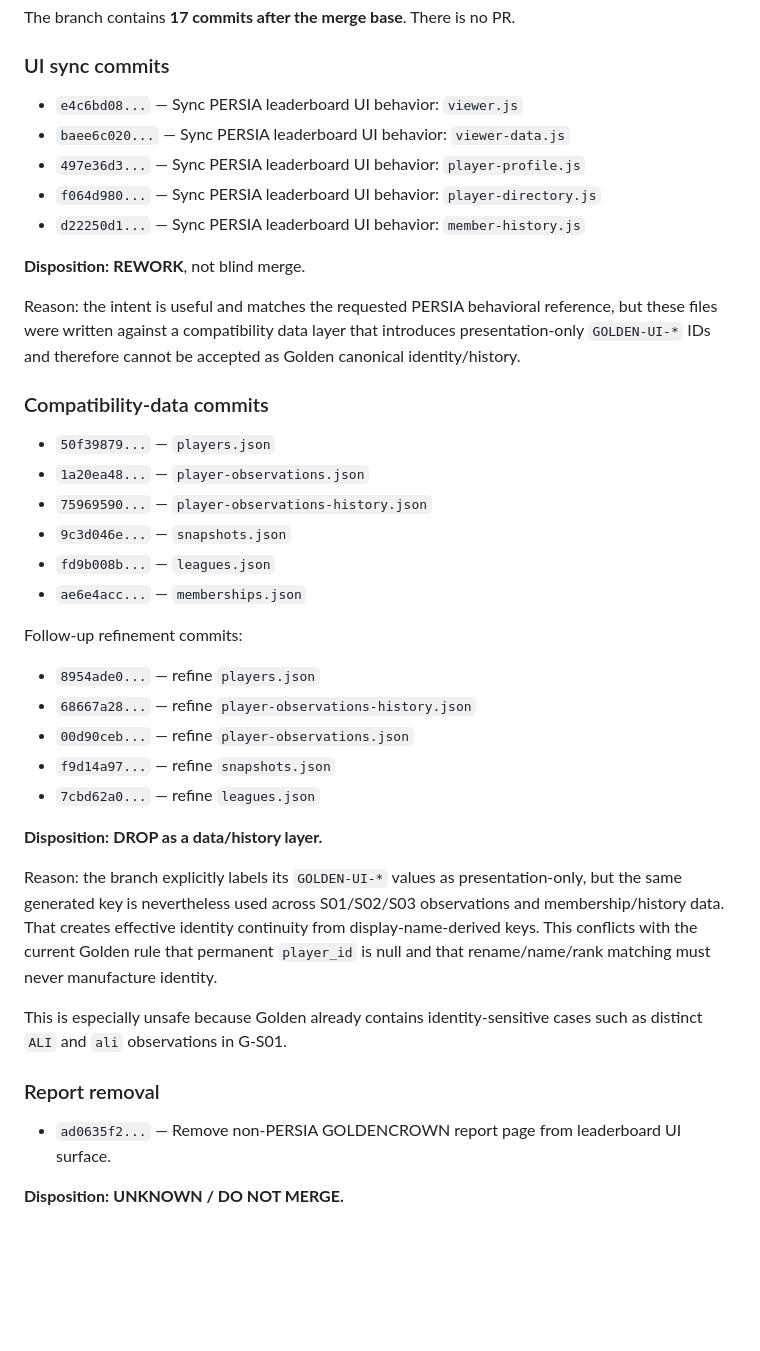
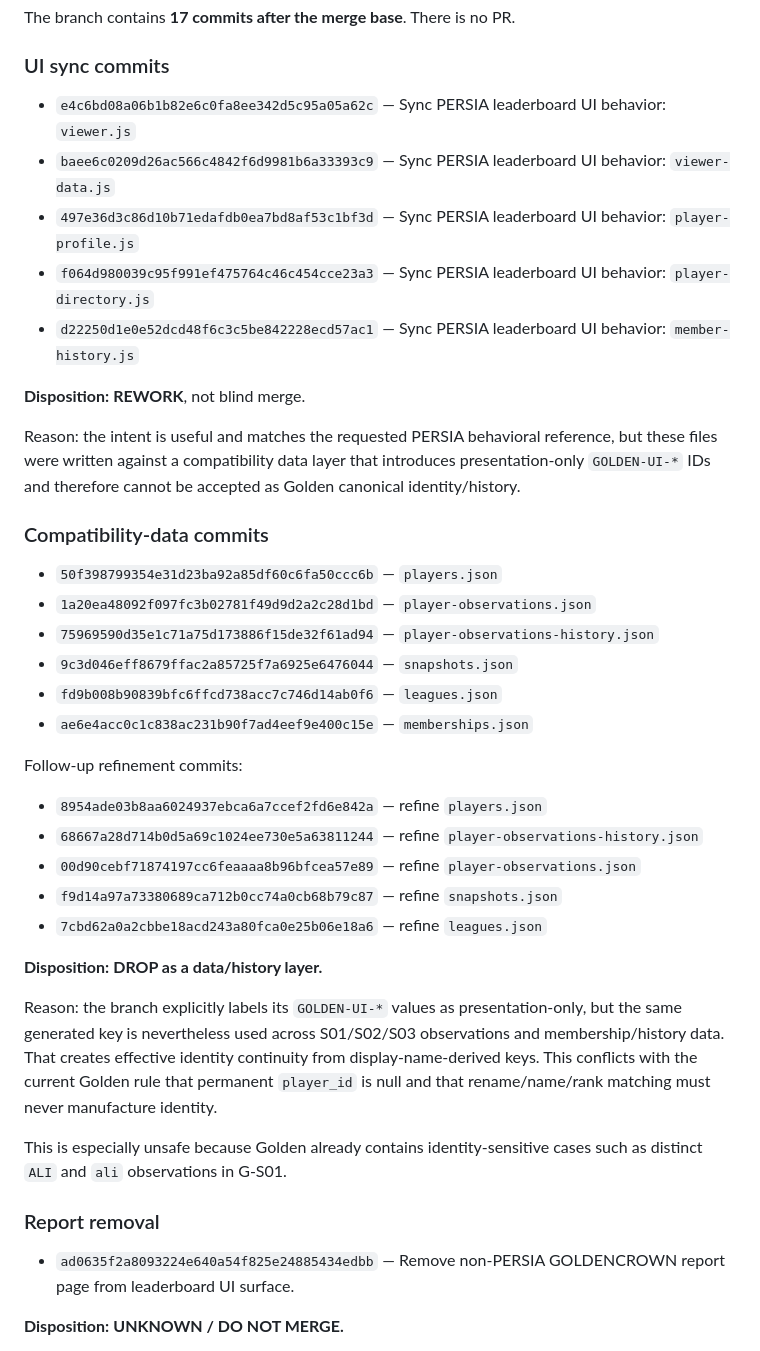
Before and after one commit to neoshisystem/WD-C-Golden, a Markdown page: .agent/GOLDENCROWN_RECOVERY_AND_PLAYER_HISTORY_AUDIT_2026-09-21.md, the part around one of its changes. GitHub-like rendering; blank space fills up the shorter version.

Commit message:
docs(golden): finalize recovery audit dispositions

```diff
--- a/.agent/GOLDENCROWN_RECOVERY_AND_PLAYER_HISTORY_AUDIT_2026-09-21.md
+++ b/.agent/GOLDENCROWN_RECOVERY_AND_PLAYER_HISTORY_AUDIT_2026-09-21.md
@@ -66,11 +66,11 @@ The branch contains **17 commits after the merge base**. There is no PR.
 
 ### UI sync commits
 
-- `e4c6bd08...` — Sync PERSIA leaderboard UI behavior: `viewer.js`
-- `baee6c020...` — Sync PERSIA leaderboard UI behavior: `viewer-data.js`
-- `497e36d3...` — Sync PERSIA leaderboard UI behavior: `player-profile.js`
-- `f064d980...` — Sync PERSIA leaderboard UI behavior: `player-directory.js`
-- `d22250d1...` — Sync PERSIA leaderboard UI behavior: `member-history.js`
+- `e4c6bd08a06b1b82e6c0fa8ee342d5c95a05a62c` — Sync PERSIA leaderboard UI behavior: `viewer.js`
+- `baee6c0209d26ac566c4842f6d9981b6a33393c9` — Sync PERSIA leaderboard UI behavior: `viewer-data.js`
+- `497e36d3c86d10b71edafdb0ea7bd8af53c1bf3d` — Sync PERSIA leaderboard UI behavior: `player-profile.js`
+- `f064d980039c95f991ef475764c46c454cce23a3` — Sync PERSIA leaderboard UI behavior: `player-directory.js`
+- `d22250d1e0e52dcd48f6c3c5be842228ecd57ac1` — Sync PERSIA leaderboard UI behavior: `member-history.js`
 
 **Disposition:** **REWORK**, not blind merge.
 
@@ -78,20 +78,20 @@ Reason: the intent is useful and matches the requested PERSIA behavioral referen
 
 ### Compatibility-data commits
 
-- `50f39879...` — `players.json`
-- `1a20ea48...` — `player-observations.json`
-- `75969590...` — `player-observations-history.json`
-- `9c3d046e...` — `snapshots.json`
-- `fd9b008b...` — `leagues.json`
-- `ae6e4acc...` — `memberships.json`
+- `50f398799354e31d23ba92a85df60c6fa50ccc6b` — `players.json`
+- `1a20ea48092f097fc3b02781f49d9d2a2c28d1bd` — `player-observations.json`
+- `75969590d35e1c71a75d173886f15de32f61ad94` — `player-observations-history.json`
+- `9c3d046eff8679ffac2a85725f7a6925e6476044` — `snapshots.json`
+- `fd9b008b90839bfc6ffcd738acc7c746d14ab0f6` — `leagues.json`
+- `ae6e4acc0c1c838ac231b90f7ad4eef9e400c15e` — `memberships.json`
 
 Follow-up refinement commits:
 
-- `8954ade0...` — refine `players.json`
-- `68667a28...` — refine `player-observations-history.json`
-- `00d90ceb...` — refine `player-observations.json`
-- `f9d14a97...` — refine `snapshots.json`
-- `7cbd62a0...` — refine `leagues.json`
+- `8954ade03b8aa6024937ebca6a7ccef2fd6e842a` — refine `players.json`
+- `68667a28d714b0d5a69c1024ee730e5a63811244` — refine `player-observations-history.json`
+- `00d90cebf71874197cc6feaaaa8b96bfcea57e89` — refine `player-observations.json`
+- `f9d14a97a73380689ca712b0cc74a0cb68b79c87` — refine `snapshots.json`
+- `7cbd62a0a2cbbe18acd243a80fca0e25b06e18a6` — refine `leagues.json`
 
 **Disposition:** **DROP as a data/history layer.**
 
@@ -101,7 +101,7 @@ This is especially unsafe because Golden already contains identity-sensitive cas
 
 ### Report removal
 
-- `ad0635f2...` — Remove non-PERSIA GOLDENCROWN report page from leaderboard UI surface.
+- `ad0635f2a8093224e640a54f825e24885434edbb` — Remove non-PERSIA GOLDENCROWN report page from leaderboard UI surface.
 
 **Disposition:** **UNKNOWN / DO NOT MERGE.**
 
```
Also changed, not shown: other parts of .agent/GOLDENCROWN_RECOVERY_AND_PLAYER_HISTORY_AUDIT_2026-09-21.md (+13 -0 lines).
